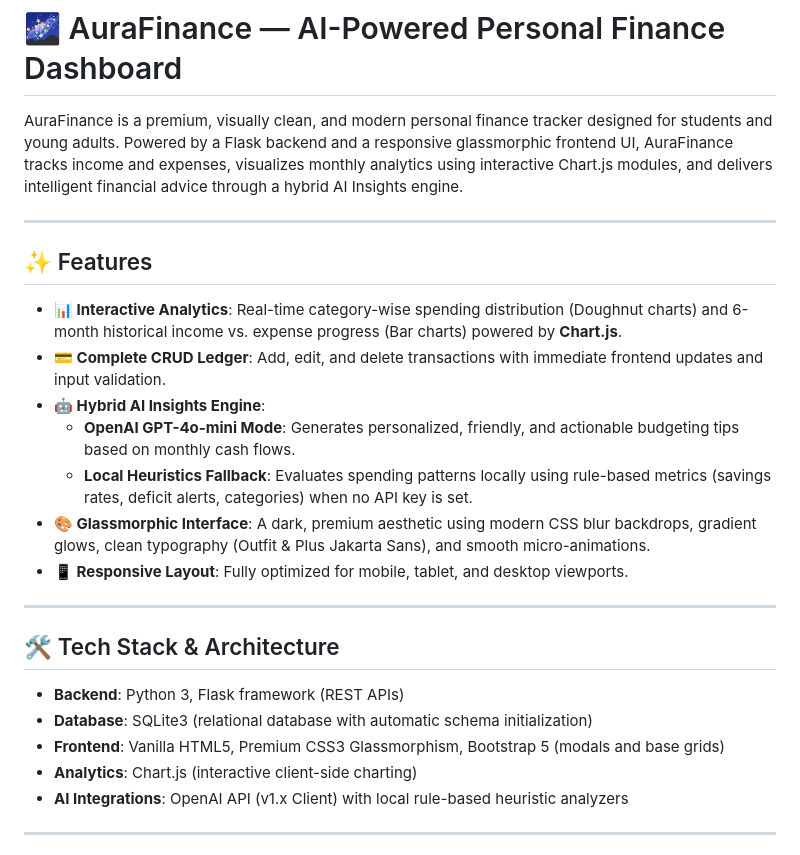
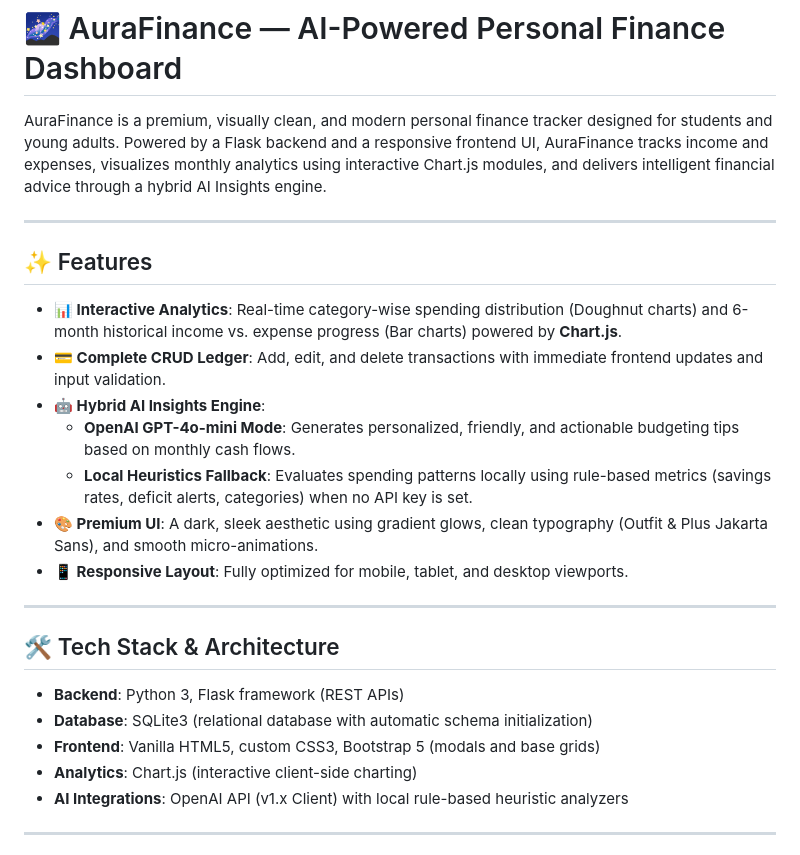
Before and after one commit to AniRayas/PersonalFinance_AI, a Markdown page: README.md, the part around the change. GitHub-like rendering.

Commit message:
Refactor: Remove references to glassmorphism in documentation

```diff
--- a/README.md
+++ b/README.md
@@ -2,7 +2,7 @@
 
 
 
-AuraFinance is a premium, visually clean, and modern personal finance tracker designed for students and young adults. Powered by a Flask backend and a responsive glassmorphic frontend UI, AuraFinance tracks income and expenses, visualizes monthly analytics using interactive Chart.js modules, and delivers intelligent financial advice through a hybrid AI Insights engine.
+AuraFinance is a premium, visually clean, and modern personal finance tracker designed for students and young adults. Powered by a Flask backend and a responsive frontend UI, AuraFinance tracks income and expenses, visualizes monthly analytics using interactive Chart.js modules, and delivers intelligent financial advice through a hybrid AI Insights engine.
 
 ---
 
@@ -13,7 +13,7 @@ AuraFinance is a premium, visually clean, and modern personal finance tracker de
 - **🤖 Hybrid AI Insights Engine**:
   - **OpenAI GPT-4o-mini Mode**: Generates personalized, friendly, and actionable budgeting tips based on monthly cash flows.
   - **Local Heuristics Fallback**: Evaluates spending patterns locally using rule-based metrics (savings rates, deficit alerts, categories) when no API key is set.
-- **🎨 Glassmorphic Interface**: A dark, premium aesthetic using modern CSS blur backdrops, gradient glows, clean typography (Outfit & Plus Jakarta Sans), and smooth micro-animations.
+- **🎨 Premium UI**: A dark, sleek aesthetic using gradient glows, clean typography (Outfit & Plus Jakarta Sans), and smooth micro-animations.
 - **📱 Responsive Layout**: Fully optimized for mobile, tablet, and desktop viewports.
 
 ---
@@ -22,7 +22,7 @@ AuraFinance is a premium, visually clean, and modern personal finance tracker de
 
 - **Backend**: Python 3, Flask framework (REST APIs)
 - **Database**: SQLite3 (relational database with automatic schema initialization)
-- **Frontend**: Vanilla HTML5, Premium CSS3 Glassmorphism, Bootstrap 5 (modals and base grids)
+- **Frontend**: Vanilla HTML5, custom CSS3, Bootstrap 5 (modals and base grids)
 - **Analytics**: Chart.js (interactive client-side charting)
 - **AI Integrations**: OpenAI API (v1.x Client) with local rule-based heuristic analyzers
 
```
